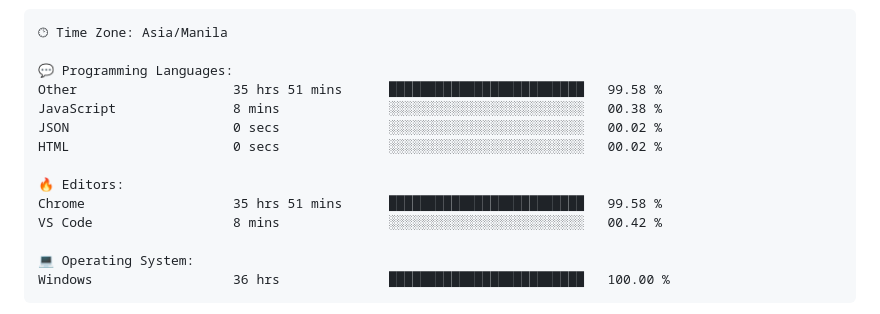
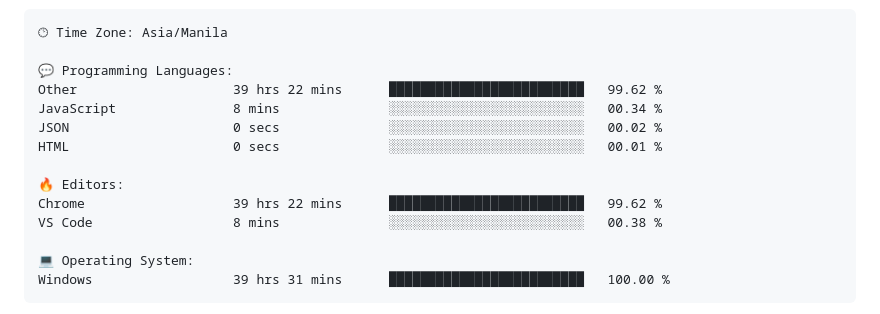
Before and after one commit to TimyVillarmia/TimyVillarmia, a Markdown page: README.md, the part around one of its changes. Rendered like a GitHub page.

Commit message:
Updated with Dev Metrics

````diff
--- a/README.md
+++ b/README.md
@@ -57,17 +57,17 @@
 🕑︎ Time Zone: Asia/Manila
 
 💬 Programming Languages:
-Other                    35 hrs 51 mins      █████████████████████████   99.58 %
-JavaScript               8 mins              ░░░░░░░░░░░░░░░░░░░░░░░░░   00.38 %
+Other                    39 hrs 22 mins      █████████████████████████   99.62 %
+JavaScript               8 mins              ░░░░░░░░░░░░░░░░░░░░░░░░░   00.34 %
 JSON                     0 secs              ░░░░░░░░░░░░░░░░░░░░░░░░░   00.02 %
-HTML                     0 secs              ░░░░░░░░░░░░░░░░░░░░░░░░░   00.02 %
+HTML                     0 secs              ░░░░░░░░░░░░░░░░░░░░░░░░░   00.01 %
 
 🔥 Editors:
-Chrome                   35 hrs 51 mins      █████████████████████████   99.58 %
-VS Code                  8 mins              ░░░░░░░░░░░░░░░░░░░░░░░░░   00.42 %
+Chrome                   39 hrs 22 mins      █████████████████████████   99.62 %
+VS Code                  8 mins              ░░░░░░░░░░░░░░░░░░░░░░░░░   00.38 %
 
 💻 Operating System:
-Windows                  36 hrs              █████████████████████████   100.00 %
+Windows                  39 hrs 31 mins      █████████████████████████   100.00 %
 ```
 
 
````
Also changed, not shown: other parts of README.md (+1 -1 lines).
